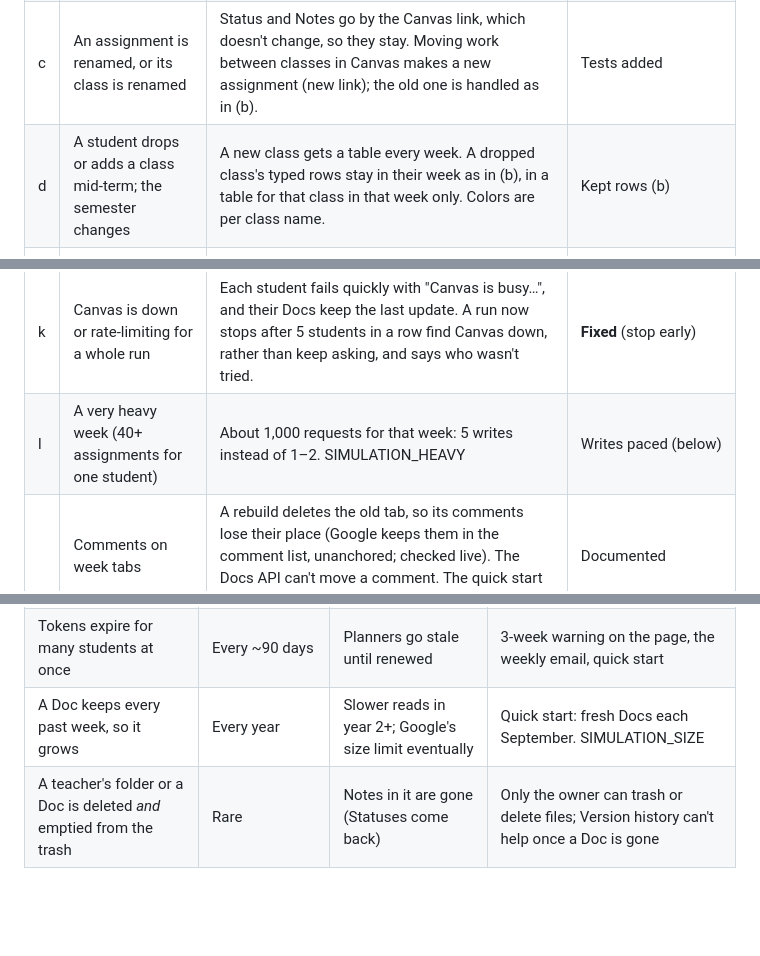
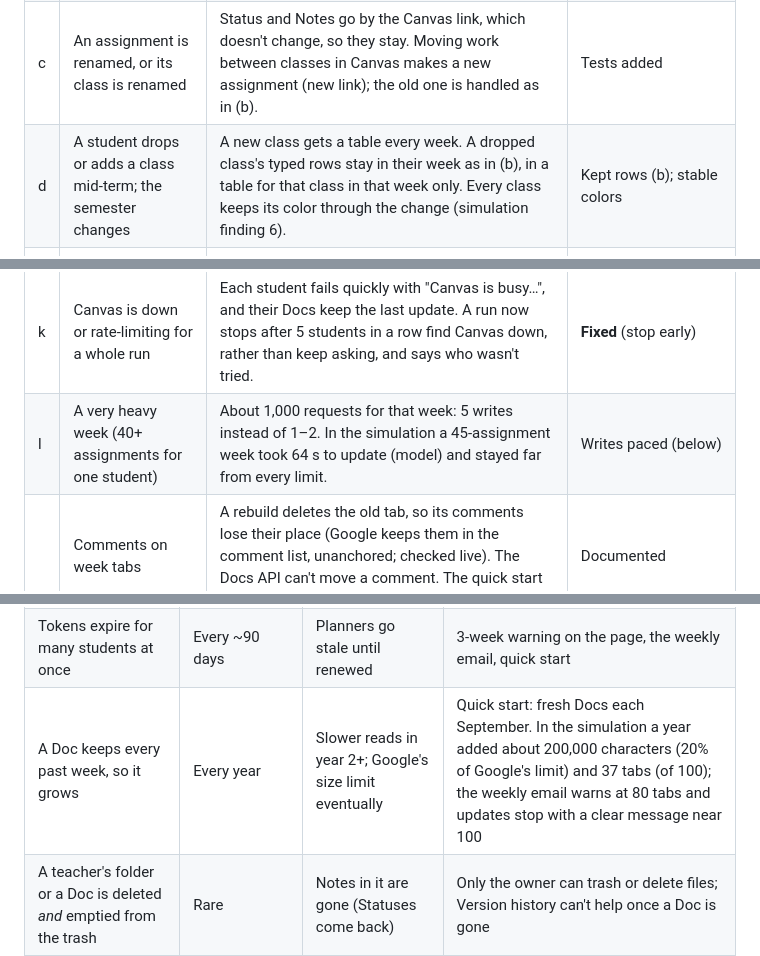
Before and after one commit to CivicAIClub/case-a-clc-workflow, a Markdown page: docs/pre-mortem-2026-27.md, 3 parts joined by grey strips. Drawn GitHub-style; blank space fills up the shorter version.

Commit message:
Pre-mortem write-up: the simulated year's numbers and the seven bugs it found (fixed)
Co-Authored-By: Claude Opus 5.5 <noreply@anthropic.com>

```diff
--- a/docs/pre-mortem-2026-27.md
+++ b/docs/pre-mortem-2026-27.md
@@ -13,7 +43,7 @@ SIMULATION_RESULTS
 | a | An assignment has no due date in Canvas | It isn't listed (a day-by-day planner can't place it). If staff had typed on it before its due date was removed, its row stays in its week, marked "No due date". | Kept rows (b); quick start says to use "Added by staff" for undated work |
 | b | An assignment is deleted or unpublished in Canvas | If staff typed a Status or Note on it, its row stays in its week with them, and Priority says "Not on Canvas" (or "Now due Nov 30" if it moved outside the 4 weeks). If it comes back, they follow it. Untouched rows just go. | **Fixed.** Before, the Status and Notes vanished silently at the next update, even if a teacher unpublished an assignment for an hour. |
 | c | An assignment is renamed, or its class is renamed | Status and Notes go by the Canvas link, which doesn't change, so they stay. Moving work between classes in Canvas makes a new assignment (new link); the old one is handled as in (b). | Tests added |
-| d | A student drops or adds a class mid-term; the semester changes | A new class gets a table every week. A dropped class's typed rows stay in their week as in (b), in a table for that class in that week only. Colors are per class name. | Kept rows (b) |
+| d | A student drops or adds a class mid-term; the semester changes | A new class gets a table every week. A dropped class's typed rows stay in their week as in (b), in a table for that class in that week only. Every class keeps its color through the change (simulation finding 6). | Kept rows (b); stable colors |
 | e | Every token expires the same week (all tokens made Oct 4 expire Jan 2, during winter break) | Each of those students' updates fails with "This student's Canvas token expired on Jan 2…" until renewed; their Docs keep the last update. The page now warns **three weeks** ahead (was two), so the list shows up around Dec 12, before break. The weekly email lists them too. | **Fixed** (warning window, health email, quick start: renew in early December) |
 | f | Two updates at once; an update during a scheduled run; a teacher change during a run | A student's row is held while it updates, so two updates never write one Doc. A run that reaches a student being updated from the page now tries them again at the end. A teacher changed while a new student's first Doc is being made now moves that Doc to the new teacher's folder. | **Fixed** (the last two) |
 | g | The same student added twice with two tokens | Refused: students are matched by Canvas user, not by token. | Test added |
@@ -21,7 +51,7 @@ SIMULATION_RESULTS
 | i | Summer: tokens expired and the schedule still on | Every nightly update would fail. The owner now runs **pauseAutomaticUpdates** in June and **resumeAutomaticUpdates** in September; the page and the health email know. The quick start describes starting each year with fresh Docs. | **Fixed** (pause/resume, documented) |
 | j | A teacher's folder is renamed, trashed or deleted | Renamed: fine (kept by ID). Trashed or moved out of the shared folder: a new folder is made and every file in the old one moves into it, out of the trash, so nothing is lost. Before, the Docs in a trashed folder counted as deleted and new, empty ones were made. Deleted for good (emptied from the trash): those Docs are gone; new ones are made, with their Statuses (h). | **Fixed** (trashed or moved) |
 | k | Canvas is down or rate-limiting for a whole run | Each student fails quickly with "Canvas is busy…", and their Docs keep the last update. A run now stops after 5 students in a row find Canvas down, rather than keep asking, and says who wasn't tried. | **Fixed** (stop early) |
-| l | A very heavy week (40+ assignments for one student) | About 1,000 requests for that week: 5 writes instead of 1–2. SIMULATION_HEAVY | Writes paced (below) |
+| l | A very heavy week (40+ assignments for one student) | About 1,000 requests for that week: 5 writes instead of 1–2. In the simulation a 45-assignment week took 64 s to update (model) and stayed far from every limit. | Writes paced (below) |
 | | Comments on week tabs | A rebuild deletes the old tab, so its comments lose their place (Google keeps them in the comment list, unanchored; checked live). The Docs API can't move a comment. The quick start says to use Notes for anything to keep. | Documented |
 | | Docs writes per minute | Google allows 60 Docs writes a minute per account. With faster reads, back-to-back updates could get close. Each execution now keeps to 40 a minute. | **Fixed** (pacing) |
 
@@ -33,7 +63,7 @@ Likely and harmful risks were fixed (section 2). These remain, and are in the qu
 |---|---|---|---|
 | The owner's account closes (graduation) before ownership moves | Certain by June 2027 if nobody acts | Everything stops; Docs owned by that account are deleted | Quick start: "Moving AutoPlanner to a new owner"; the weekly email warns when updates stop |
 | Tokens expire for many students at once | Every ~90 days | Planners go stale until renewed | 3-week warning on the page, the weekly email, quick start |
-| A Doc keeps every past week, so it grows | Every year | Slower reads in year 2+; Google's size limit eventually | Quick start: fresh Docs each September. SIMULATION_SIZE |
+| A Doc keeps every past week, so it grows | Every year | Slower reads in year 2+; Google's size limit eventually | Quick start: fresh Docs each September. In the simulation a year added about 200,000 characters (20% of Google's limit) and 37 tabs (of 100); the weekly email warns at 80 tabs and updates stop with a clear message near 100 |
 | A teacher's folder or a Doc is deleted *and* emptied from the trash | Rare | Notes in it are gone (Statuses come back) | Only the owner can trash or delete files; Version history can't help once a Doc is gone |
 | Staff use comments for important notes | Possible | Comments lose their place after an update | Quick start: use Notes |
 | Google slows down (as on Oct 5) | Occasional | Updates take longer | Updates stop cleanly between weeks before the time limit; batches plan by each student's last time |
```
Also changed, not shown: other parts of docs/pre-mortem-2026-27.md (+31 -1 lines), docs/handoff/CLC-quick-start.md (+1 -1 lines).
